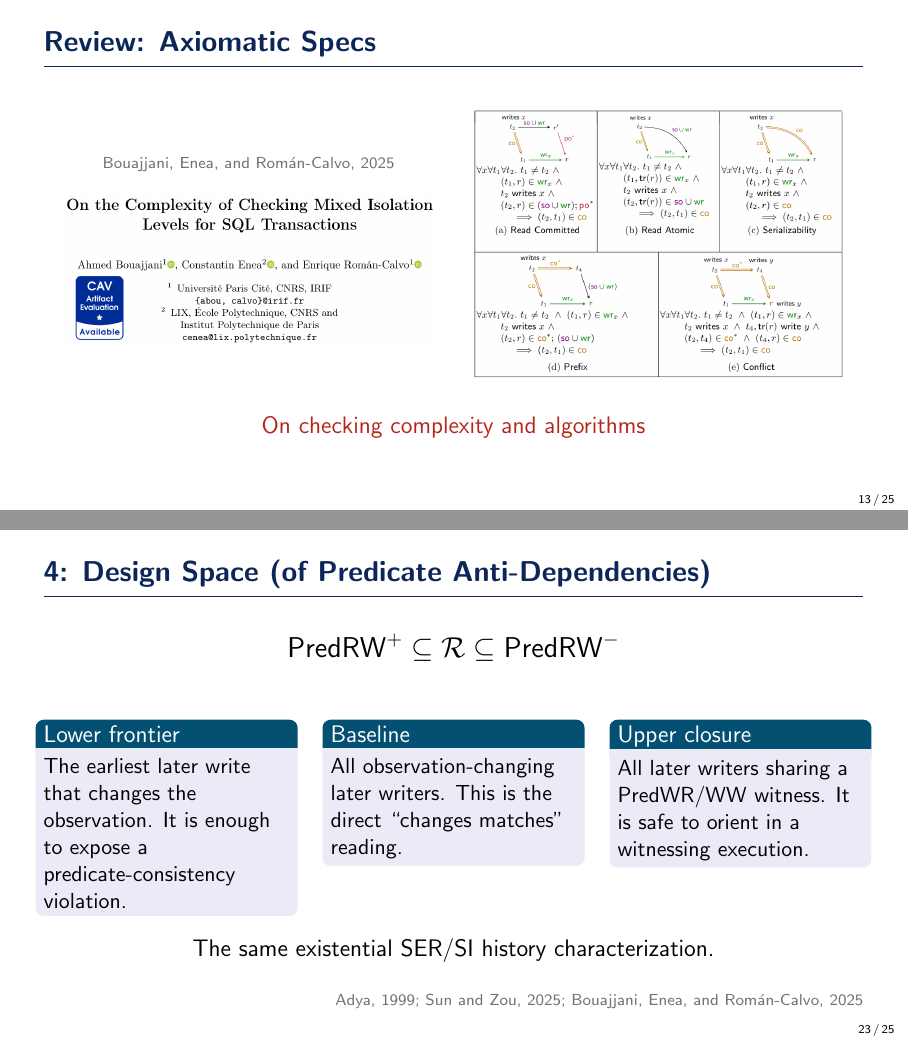
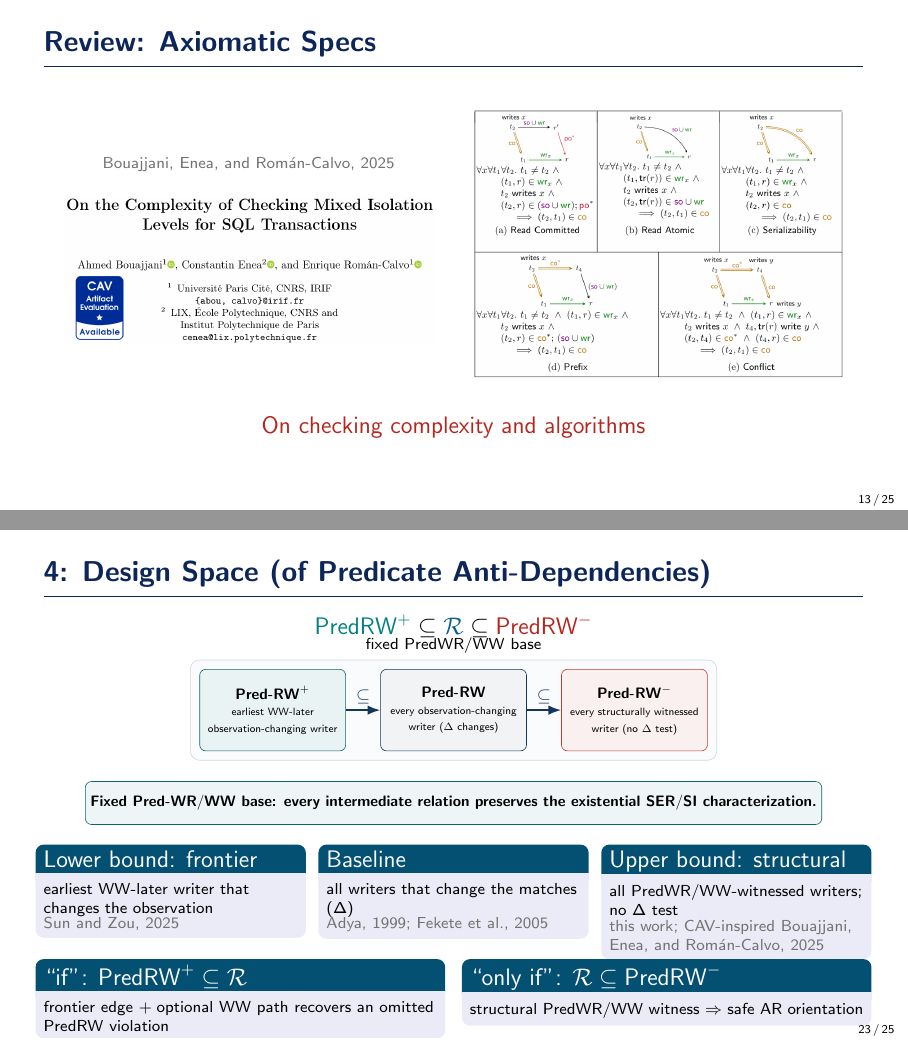
Before and after one commit to reports-by-hfwei/sccp2026-predicates, LaTeX slides (sccp2026-predicates.tex, which reads sections/tech.tex): pages 13 and 23 of 25, joined at a grey line. Compiled offline with pdfLaTeX.

Commit message:
Add predicate anti-dependency design space

```diff
--- a/sections/tech.tex
+++ b/sections/tech.tex
@@ -89,30 +89,40 @@
 
 \begin{frame}{4: Design Space (of Predicate Anti-Dependencies)}
   \begin{center}
-    \Large
-    $\PredRWarXiv \subseteq \mathcal R \subseteq \PredRWCAV$
+    \large
+    $\green{\PredRWarXiv} \subseteq \blue{\mathcal R} \subseteq \red{\PredRWCAV}$
+    \\[-.2em]
+    \scriptsize fixed $\PredWR/\WW$ base
+
+    \fig{.91}{tikz/design-space.pdf}
   \end{center}
-  \vspace{.6em}
+  \vspace{-1.1em}
   \begin{columns}[T,onlytextwidth]
-    \column{.30\textwidth}
-      \begin{block}{Lower frontier}
-        The earliest later write that changes the observation.  It is enough
-        to expose a predicate-consistency violation.
+    \column{.31\textwidth}
+      \begin{block}{Lower bound: frontier}
+        \scriptsize earliest $\WW$-later writer that changes the observation
+        \\[-.2em]\ncite{Vbox:arXiv2025}
       \end{block}
-    \column{.30\textwidth}
+    \column{.31\textwidth}
       \begin{block}{Baseline}
-        All observation-changing later writers.  This is the direct
-        ``changes matches'' reading.
+        \scriptsize all writers that change the matches ($\match$)
+        \\[-.2em]\ncite{Adya:PhDThesis1999,MakingSISER:TODS2005}
       \end{block}
-    \column{.30\textwidth}
-      \begin{block}{Upper closure}
-        All later writers sharing a $\PredWR/\WW$ witness.  It is safe to
-        orient in a witnessing execution.
+    \column{.31\textwidth}
+      \begin{block}{Upper bound: structural}
+        \scriptsize all $\PredWR/\WW$-witnessed writers; no $\match$ test
+        \\[-.2em]\gray{this work; CAV-inspired }\ncite{ComplexityMIL:CAV2025}
       \end{block}
   \end{columns}
-  \vfill
-  \begin{center}
-    \large The same existential SER/SI history characterization.
-  \end{center}
-  \vfill\hfill\ncite{Adya:PhDThesis1999,Vbox:arXiv2025,ComplexityMIL:CAV2025}
+  \vspace{-.2em}
+  \begin{columns}[T,onlytextwidth]
+    \column{.48\textwidth}
+      \begin{block}{``if'': $\PredRWarXiv \subseteq \mathcal R$}
+        \scriptsize frontier edge $+\;$optional $\WW$ path recovers an omitted $\PredRW$ violation
+      \end{block}
+    \column{.48\textwidth}
+      \begin{block}{``only if'': $\mathcal R \subseteq \PredRWCAV$}
+        \scriptsize structural $\PredWR/\WW$ witness $\Rightarrow$ safe $\AR$ orientation
+      \end{block}
+  \end{columns}
 \end{frame}
```
Also changed, not shown: tikz/design-space.tex (+23 -11 lines), tikz/design-space.pdf (added).
